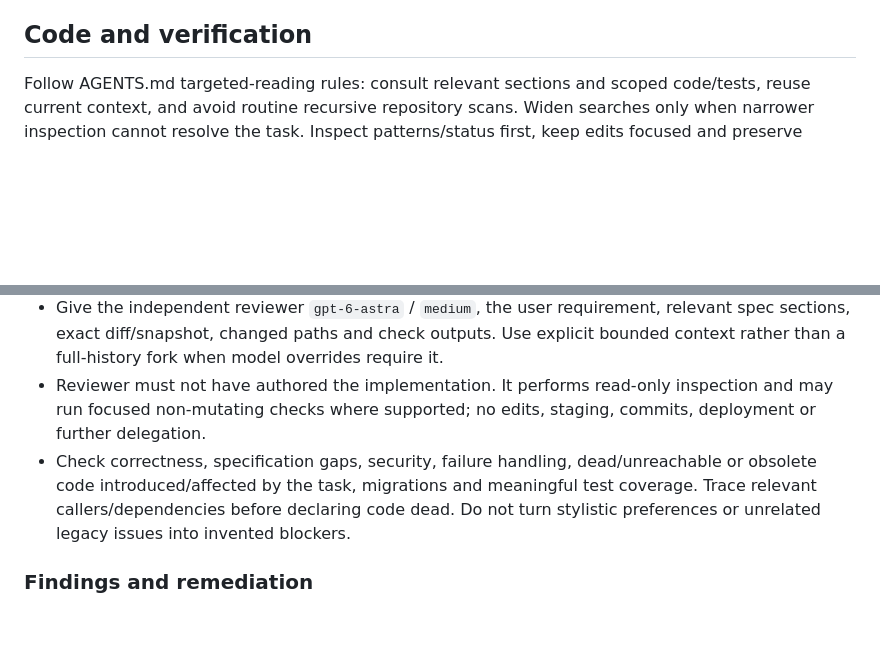
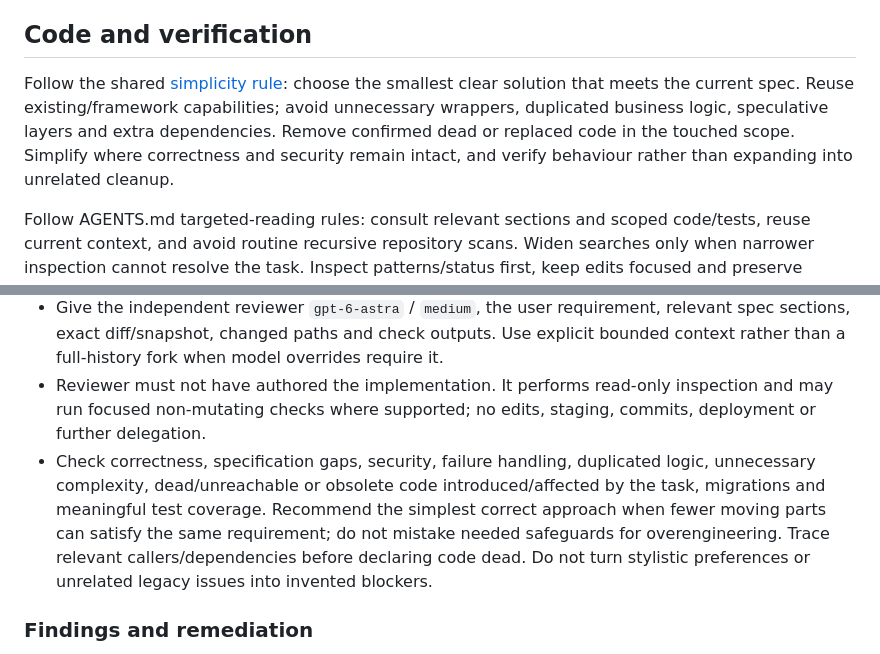
Before and after one commit to ZadeNova/INF2006_Cloud_BigData_Project, a Markdown page: docs/DEVELOPMENT.md, 2 parts joined by grey strips. GitHub-like rendering; blank space fills up the shorter version.

```diff
--- a/docs/DEVELOPMENT.md
+++ b/docs/DEVELOPMENT.md
@@ -9,6 +9,8 @@ Use the scoped Django/PostgreSQL/Docker/Gunicorn/WhiteNoise/pytest/Locust stack.
 Preserve submission layout: src/ owns app/dependencies/infrastructure; data/ source metadata/fixtures; analytics/ reproducible entry points; tests/ repeatable checks; evidence/ dated results. docs/ owns contracts, AGENTS.md routing. Define concrete Django package/template paths in the scaffold change and update architecture.
 
 ## Code and verification
+
+Follow the shared [simplicity rule](../AGENTS.md#simplicity-and-maintainability): choose the smallest clear solution that meets the current spec. Reuse existing/framework capabilities; avoid unnecessary wrappers, duplicated business logic, speculative layers and extra dependencies. Remove confirmed dead or replaced code in the touched scope. Simplify where correctness and security remain intact, and verify behaviour rather than expanding into unrelated cleanup.
 
 Follow AGENTS.md targeted-reading rules: consult relevant sections and scoped code/tests, reuse current context, and avoid routine recursive repository scans. Widen searches only when narrower inspection cannot resolve the task. Inspect patterns/status first, keep edits focused and preserve unrelated work. Prefer ordinary Django forms/ORM and explicit business functions over speculative abstractions. Use readable names and cohesive functions; document non-obvious transaction/date/idempotency decisions. Add useful boundary type annotations.
 
@@ -39,7 +41,7 @@ This is the canonical review procedure required by [AGENTS.md](../AGENTS.md). Th
 - Record the task's starting commit and owned paths; identify pre-existing/unrelated changes. Freeze the review snapshot while the reviewer examines it. Include tracked edits and newly created task files; plain git diff alone omits untracked files.
 - Give the independent reviewer `gpt-6-astra` / `medium`, the user requirement, relevant spec sections, exact diff/snapshot, changed paths and check outputs. Use explicit bounded context rather than a full-history fork when model overrides require it.
 - Reviewer must not have authored the implementation. It performs read-only inspection and may run focused non-mutating checks where supported; no edits, staging, commits, deployment or further delegation.
-- Check correctness, specification gaps, security, failure handling, dead/unreachable or obsolete code introduced/affected by the task, migrations and meaningful test coverage. Trace relevant callers/dependencies before declaring code dead. Do not turn stylistic preferences or unrelated legacy issues into invented blockers.
+- Check correctness, specification gaps, security, failure handling, duplicated logic, unnecessary complexity, dead/unreachable or obsolete code introduced/affected by the task, migrations and meaningful test coverage. Recommend the simplest correct approach when fewer moving parts can satisfy the same requirement; do not mistake needed safeguards for overengineering. Trace relevant callers/dependencies before declaring code dead. Do not turn stylistic preferences or unrelated legacy issues into invented blockers.
 
 ### Findings and remediation
 
```
Also changed, not shown: AGENTS.md (+8 -0 lines).
